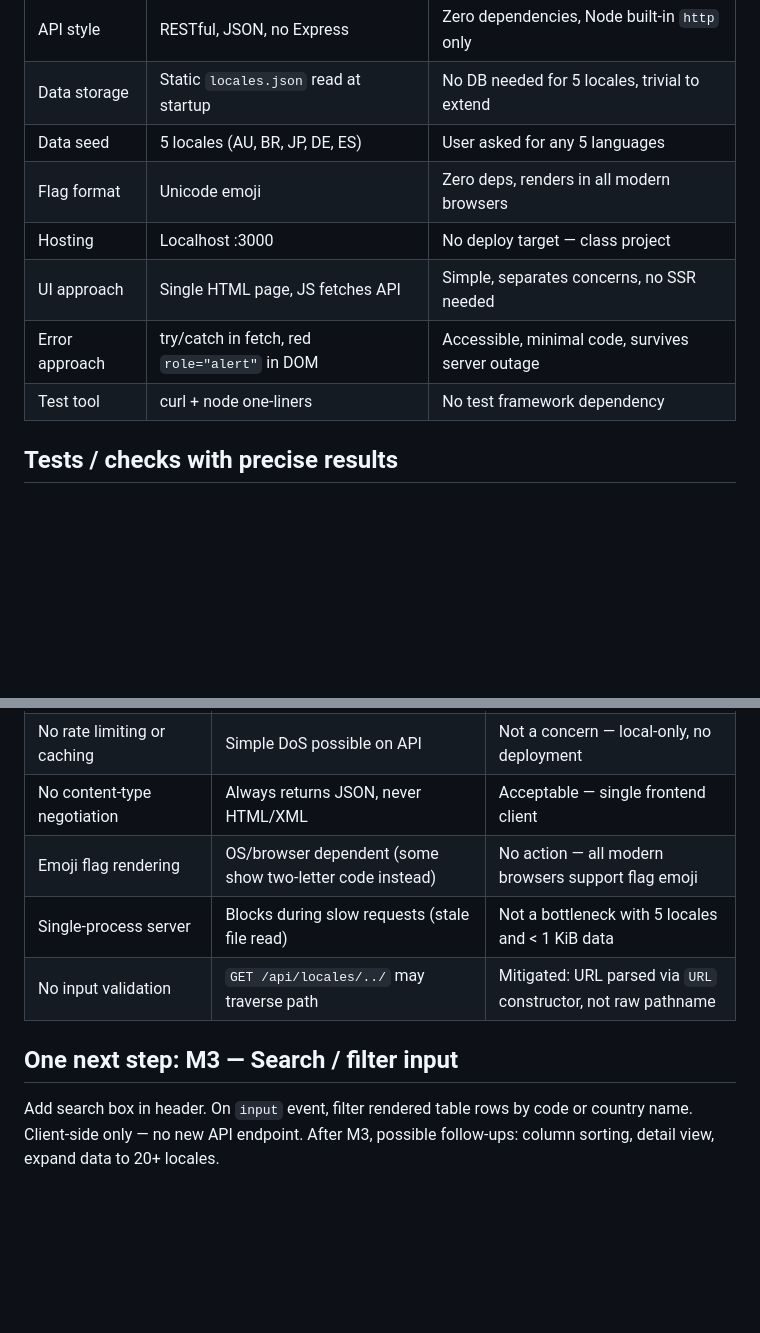
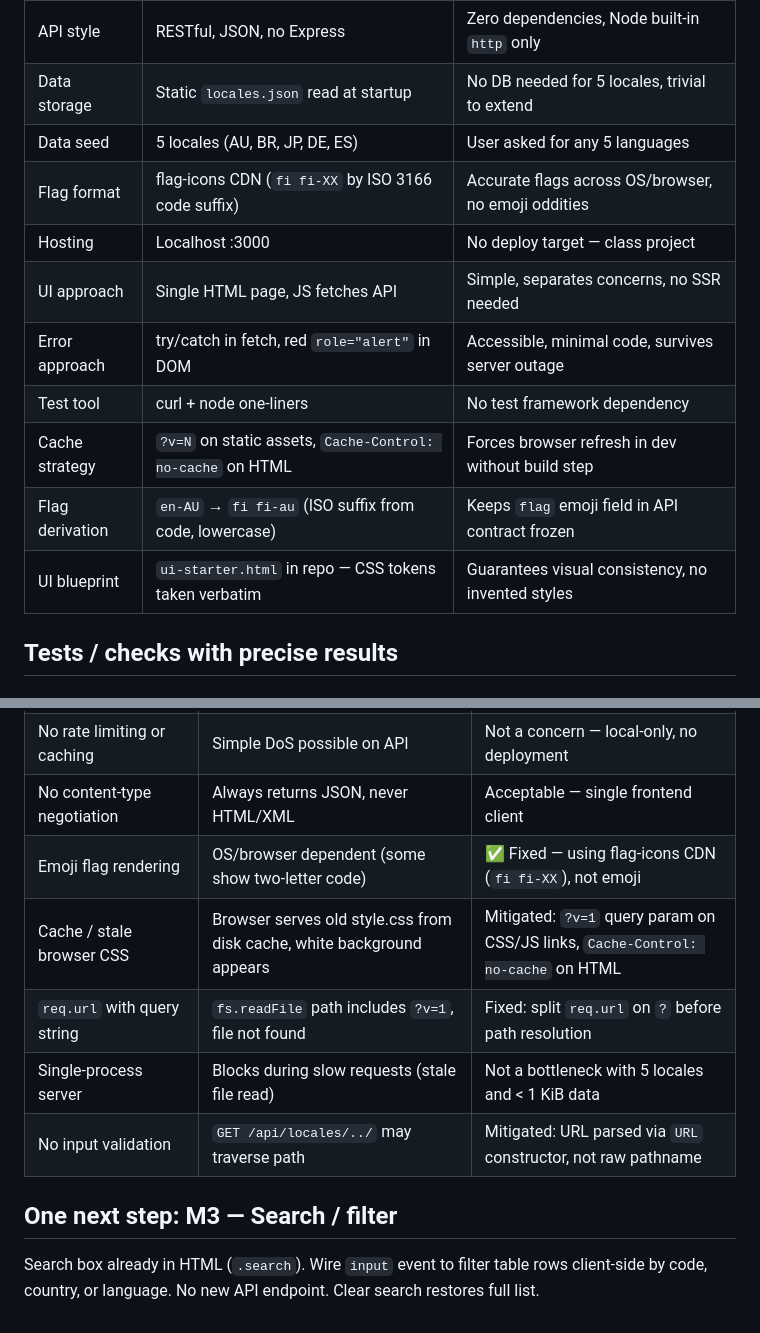
Before and after one commit to bulkozavr/CourseProject_Lesson3, a Markdown page: HANDOFF_NOTE.md, 2 parts joined by grey strips. Rendered like a GitHub page; blank space fills up the shorter version.

```diff
--- a/HANDOFF_NOTE.md
+++ b/HANDOFF_NOTE.md
@@ -78,11 +83,14 @@ Build small locale reference app for class project. API + static page with table
 | API style | RESTful, JSON, no Express | Zero dependencies, Node built-in `http` only |
 | Data storage | Static `locales.json` read at startup | No DB needed for 5 locales, trivial to extend |
 | Data seed | 5 locales (AU, BR, JP, DE, ES) | User asked for any 5 languages |
-| Flag format | Unicode emoji | Zero deps, renders in all modern browsers |
+| Flag format | flag-icons CDN (`fi fi-XX` by ISO 3166 code suffix) | Accurate flags across OS/browser, no emoji oddities |
 | Hosting | Localhost :3000 | No deploy target — class project |
 | UI approach | Single HTML page, JS fetches API | Simple, separates concerns, no SSR needed |
 | Error approach | try/catch in fetch, red `role="alert"` in DOM | Accessible, minimal code, survives server outage |
 | Test tool | curl + node one-liners | No test framework dependency |
+| Cache strategy | `?v=N` on static assets, `Cache-Control: no-cache` on HTML | Forces browser refresh in dev without build step |
+| Flag derivation | `en-AU` → `fi fi-au` (ISO suffix from code, lowercase) | Keeps `flag` emoji field in API contract frozen |
+| UI blueprint | `ui-starter.html` in repo — CSS tokens taken verbatim | Guarantees visual consistency, no invented styles |
 
 ## Tests / checks with precise results
 
@@ -117,10 +125,12 @@ Also verified: `DELETE /api/locales` → HTTP 405.
 | `locales.json` read once at startup | Server restart needed to pick up data changes | Acceptable for class project; add file watcher for M3+ |
 | No rate limiting or caching | Simple DoS possible on API | Not a concern — local-only, no deployment |
 | No content-type negotiation | Always returns JSON, never HTML/XML | Acceptable — single frontend client |
-| Emoji flag rendering | OS/browser dependent (some show two-letter code instead) | No action — all modern browsers support flag emoji |
+| Emoji flag rendering | OS/browser dependent (some show two-letter code) | ✅ Fixed — using flag-icons CDN (`fi fi-XX`), not emoji |
+| Cache / stale browser CSS | Browser serves old style.css from disk cache, white background appears | Mitigated: `?v=1` query param on CSS/JS links, `Cache-Control: no-cache` on HTML |
+| `req.url` with query string | `fs.readFile` path includes `?v=1`, file not found | Fixed: split `req.url` on `?` before path resolution |
 | Single-process server | Blocks during slow requests (stale file read) | Not a bottleneck with 5 locales and < 1 KiB data |
 | No input validation | `GET /api/locales/../` may traverse path | Mitigated: URL parsed via `URL` constructor, not raw pathname |
 
-## One next step: M3 — Search / filter input
+## One next step: M3 — Search / filter
 
-Add search box in header. On `input` event, filter rendered table rows by code or country name. Client-side only — no new API endpoint. After M3, possible follow-ups: column sorting, detail view, expand data to 20+ locales.
+Search box already in HTML (`.search`). Wire `input` event to filter table rows client-side by code, country, or language. No new API endpoint. Clear search restores full list.
```
Also changed, not shown: other parts of HANDOFF_NOTE.md (+25 -20 lines).
